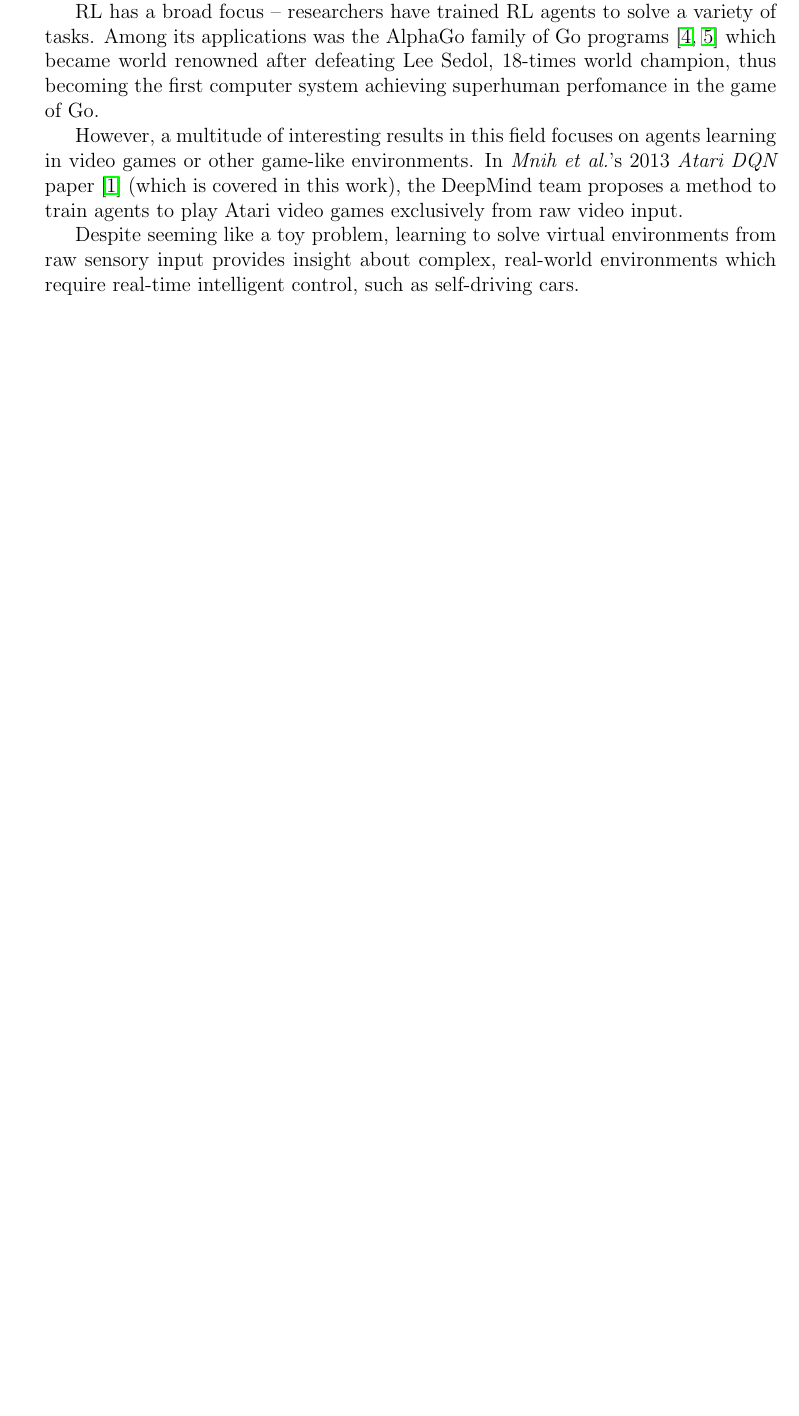
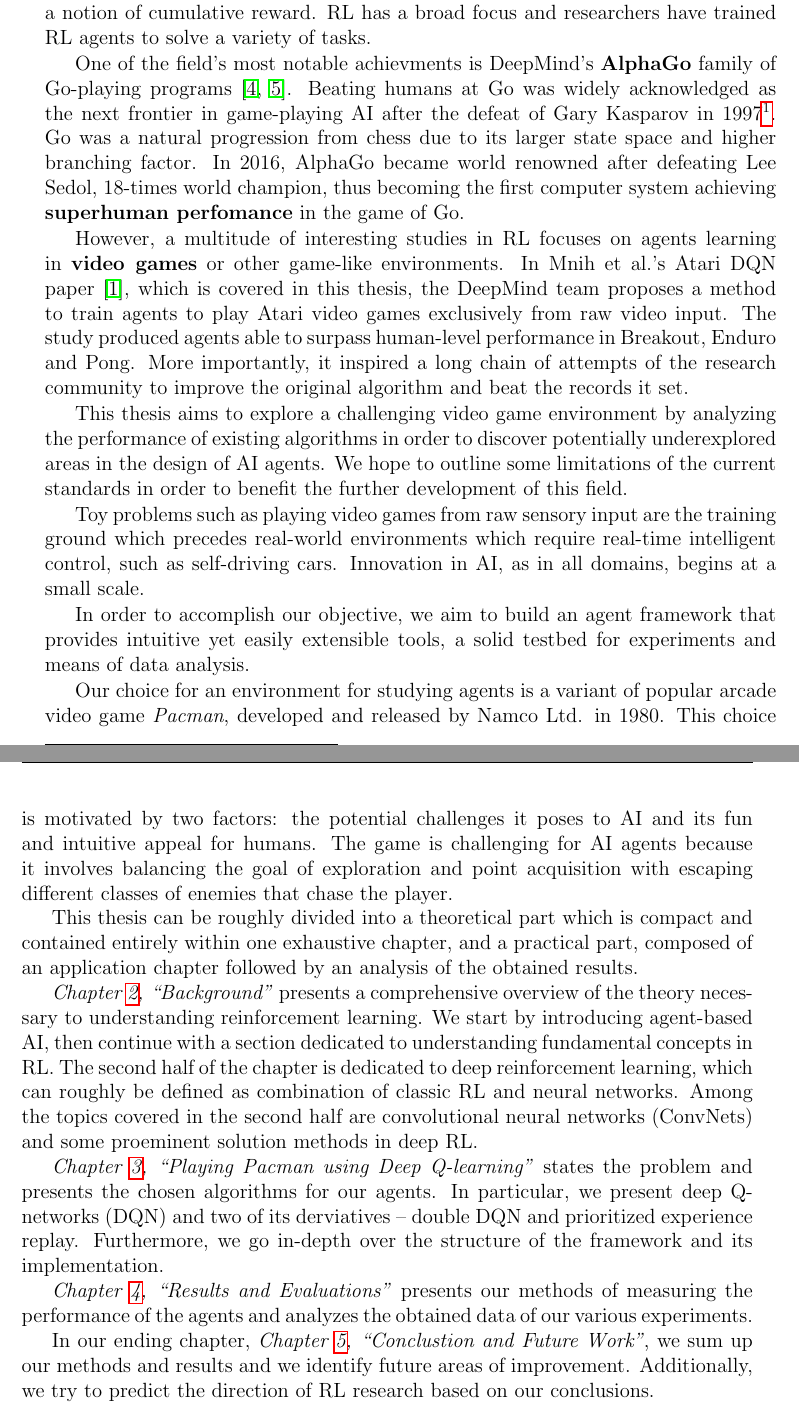
Before and after one commit to umihnea/bsc-thesis, a LaTeX thesis (main.tex): part of page 7 of 36 before the commit and two parts of pages 7 and 8 of 37 after it, the two joined at a grey line, cut so that both start at the same text, the shorter picture padded with empty space. Compiled offline with pdfLaTeX.

Commit message:
Rework introduction

```diff
--- a/main.tex
+++ b/main.tex
@@ -165,22 +166,57 @@
     Mihnea Ungureanu
 \end{flushright}
 
+
 % ToC placed between abstract and introduction
 \tableofcontents
 
 
 \chapter{Introduction}
 Over the relatively recent years, \textbf{reinforcement learning (RL)} has gained immense popularity.
-Stemming from the agent-based approach to artificial intelligence, RL is a unique paradigm within its field.
+Stemming from the agent-based approach to artificial intelligence, it is a unique paradigm within the field of machine learning.
+RL directly focuses on building agents that make optimal decisions in an environment in order to maximize a notion of cumulative reward.
+RL has a broad focus and researchers have trained RL agents to solve a variety of tasks.
 
-RL has a broad focus -- researchers have trained RL agents to solve a variety of tasks.
-Among its applications was the AlphaGo family of Go programs \cite{ago, alpha-zero} which became world renowned after defeating Lee Sedol, 18-times world champion, thus becoming the first computer system achieving superhuman perfomance in the game of Go.
+One of the field's most notable achievments is DeepMind's \textbf{AlphaGo} family of Go-playing programs \cite{ago, alpha-zero}.
+Beating humans at Go was widely acknowledged as the next frontier in game-playing AI after the defeat of Gary Kasparov in 1997\footnotemark.
+Go was a natural progression from chess due to its larger state space and higher branching factor.
+In 2016, AlphaGo became world renowned after defeating Lee Sedol, 18-times world champion, thus becoming the first computer system achieving \textbf{superhuman perfomance} in the game of Go.
+\footnotetext{Gary Kasparov, the legendary chess champion, was defeated by IBM chess-playing computer DeepBlue in 1997, marking the first superhuman computer performance in chess.}
 
-However, a multitude of interesting results in this field focuses on agents learning in video games or other game-like environments.
-In \emph{Mnih et al.}'s 2013 \emph{Atari DQN} paper \cite{atari-dqn} (which is covered in this work), the DeepMind team proposes a method to train agents to play Atari video games exclusively from raw video input.
+However, a multitude of interesting studies in RL focuses on agents learning in \textbf{video games} or other game-like environments.
+In Mnih et al.'s Atari DQN paper \cite{atari-dqn}, which is covered in this thesis, the DeepMind team proposes a method to train agents to play Atari video games exclusively from raw video input.
+The study produced agents able to surpass human-level performance in Breakout, Enduro and Pong.
+More importantly, it inspired a long chain of attempts of the research community to improve the original algorithm and beat the records it set.
+% Starcraft II and Dota 2
 
-Despite seeming like a toy problem, learning to solve virtual environments from raw sensory input provides insight about complex, real-world environments which require real-time intelligent control, such as self-driving cars.
+This thesis aims to explore a challenging video game environment by analyzing the performance of existing algorithms in order to discover potentially underexplored areas in the design of AI agents.
+We hope to outline some limitations of the current standards in order to benefit the further development of this field.
 
-\chapter{Background}
+Toy problems such as playing video games from raw sensory input are the training ground which precedes real-world environments which require real-time intelligent control, such as self-driving cars.
+Innovation in AI, as in all domains, begins at a small scale.
+
+In order to accomplish our objective, we aim to build an agent framework that provides intuitive yet easily extensible tools, a solid testbed for experiments and means of data analysis.
+
+Our choice for an environment for studying agents is a variant of popular arcade video game \emph{Pacman}, developed and released by Namco Ltd. in 1980.
+This choice is motivated by two factors: the potential challenges it poses to AI and its fun and intuitive appeal for humans.
+The game is challenging for AI agents because it involves balancing the goal of exploration and point acquisition with escaping different classes of enemies that chase the player.
+
+This thesis can be roughly divided into a theoretical part which is compact and contained entirely within one exhaustive chapter, and a practical part, composed of an application chapter followed by an analysis of the obtained results.
+
+\emph{Chapter \ref{chapter:background}, ``Background''} presents a comprehensive overview of the theory necessary to understanding reinforcement learning.
+We start by introducing agent-based AI, then continue with a
+section dedicated to understanding fundamental concepts in RL.
+The second half of the chapter is dedicated to deep reinforcement learning, which can roughly be defined as combination of classic RL and neural networks.
+Among the topics covered in the second half are convolutional neural networks (ConvNets) and some proeminent solution methods in deep RL.
+
+\emph{Chapter \ref{chapter:practical}, ``Playing Pacman using Deep Q-learning''} states the problem and presents the chosen algorithms for our agents.
+In particular, we present deep Q-networks (DQN) and two of its derviatives -- double DQN and prioritized experience replay.
+Furthermore, we go in-depth over the structure of the framework and its implementation.
+
+\emph{Chapter \ref{chapter:results}, ``Results and Evaluations''} presents our methods of measuring the performance of the agents and analyzes the obtained data of our various experiments.
+
+In our ending chapter, \emph{Chapter \ref{chapter:conclusion}, ``Conclustion and Future Work''}, we sum up our methods and results and we identify future areas of improvement. Additionally, we try to predict the direction of RL research based on our conclusions.
+
+\chapter{Background} \label{chapter:background}
 \input{chapters/background}
 
```
Also changed, not shown: chapters/approach.tex (+22 -6 lines), main.tex (9 more changed lines).
